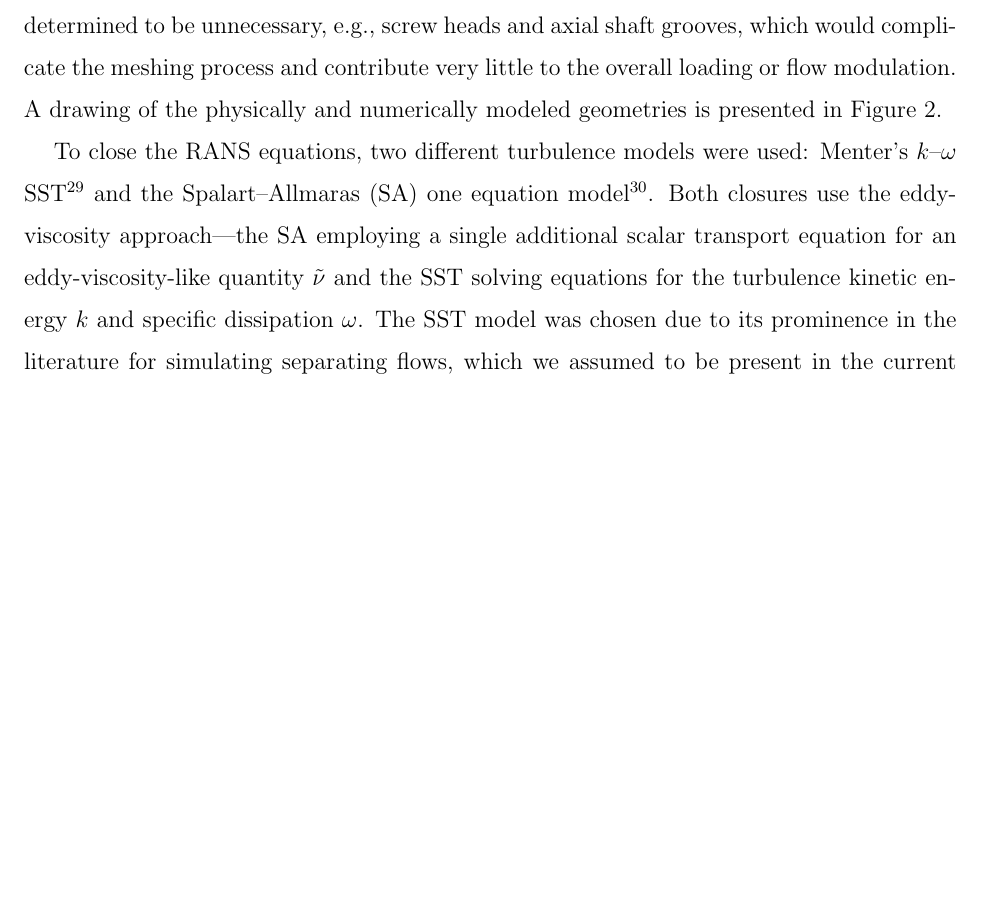
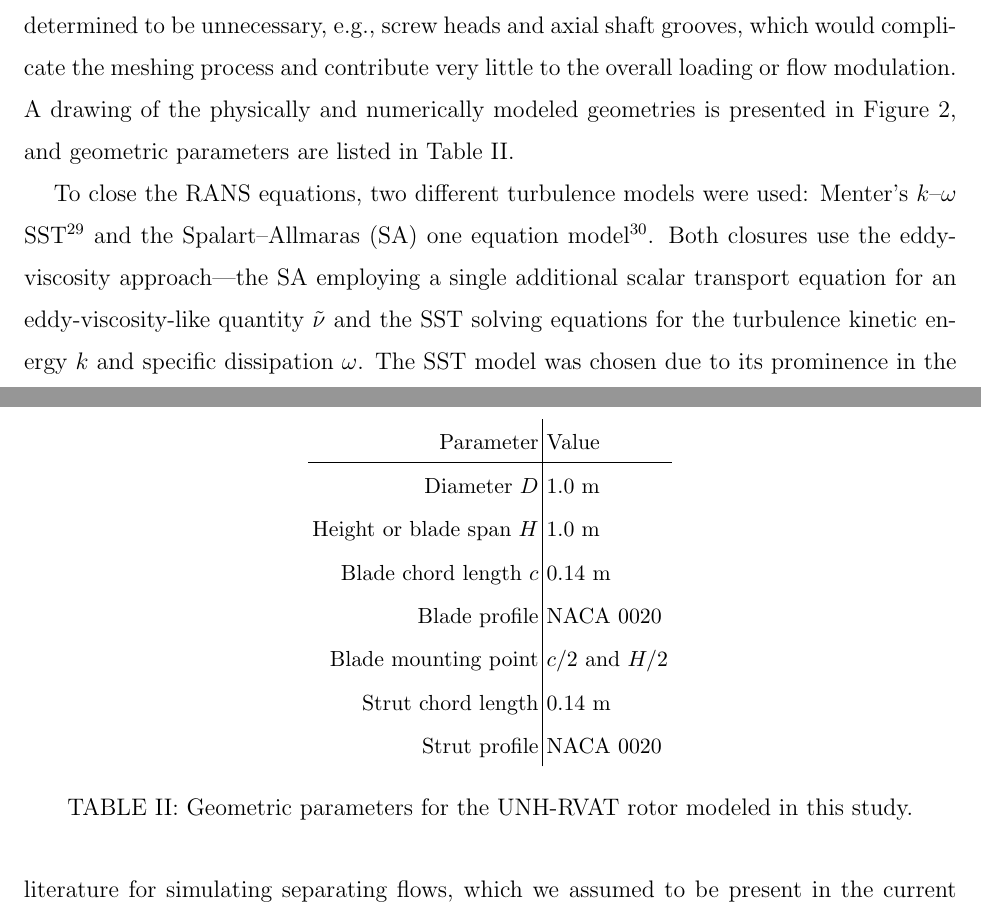
Before and after one commit to petebachant/CFT-wake-modeling-paper, a LaTeX paper (paper.tex): part of page 5 of 18 before the commit and two parts of pages 5 and 6 of 18 after it, the two joined at a grey line, cut so that both start at the same text, the shorter picture padded with empty space. Compiled offline with pdfLaTeX.

Commit message:
Add rotor geometry table per rev 2

```diff
--- a/paper.tex
+++ b/paper.tex
@@ -241,7 +241,8 @@ The turbine's CAD geometry was prepared or ``cleaned'' for CFD by removing
 details determined to be unnecessary, e.g., screw heads and axial shaft grooves,
 which would complicate the meshing process and contribute very little to the
 overall loading or flow modulation. A drawing of the physically and numerically
-modeled geometries is presented in Figure~\ref{fig:cfd-cad}.
+modeled geometries is presented in Figure~\ref{fig:cfd-cad}, and geometric
+parameters are listed in Table~\ref{tab:turb-geom}.
 
 \begin{figure}
     \centering
@@ -264,6 +265,25 @@ modeled geometries is presented in Figure~\ref{fig:cfd-cad}.
 
     \label{fig:cfd-cad}
 \end{figure}
+
+\begin{table}
+    \centering
+    \begin{tabular}{r|l}
+        Parameter & Value \\
+        \hline
+        Diameter $D$ & 1.0 m \\
+        Height or blade span $H$ & 1.0 m \\
+        Blade chord length $c$ & 0.14 m \\
+        Blade profile & NACA 0020 \\
+        Blade mounting point & $c/2$ and $H/2$ \\
+        Strut chord length & 0.14 m \\
+        Strut profile & NACA 0020
+    \end{tabular}
+
+    \caption{Geometric parameters for the UNH-RVAT rotor modeled in this study.}
+
+    \label{tab:turb-geom}
+\end{table}
 
 To close the RANS equations, two different turbulence models were used: Menter's
 $k$--$\omega$ SST \cite{Menter1994} and the Spalart--Allmaras (SA) one equation
```
